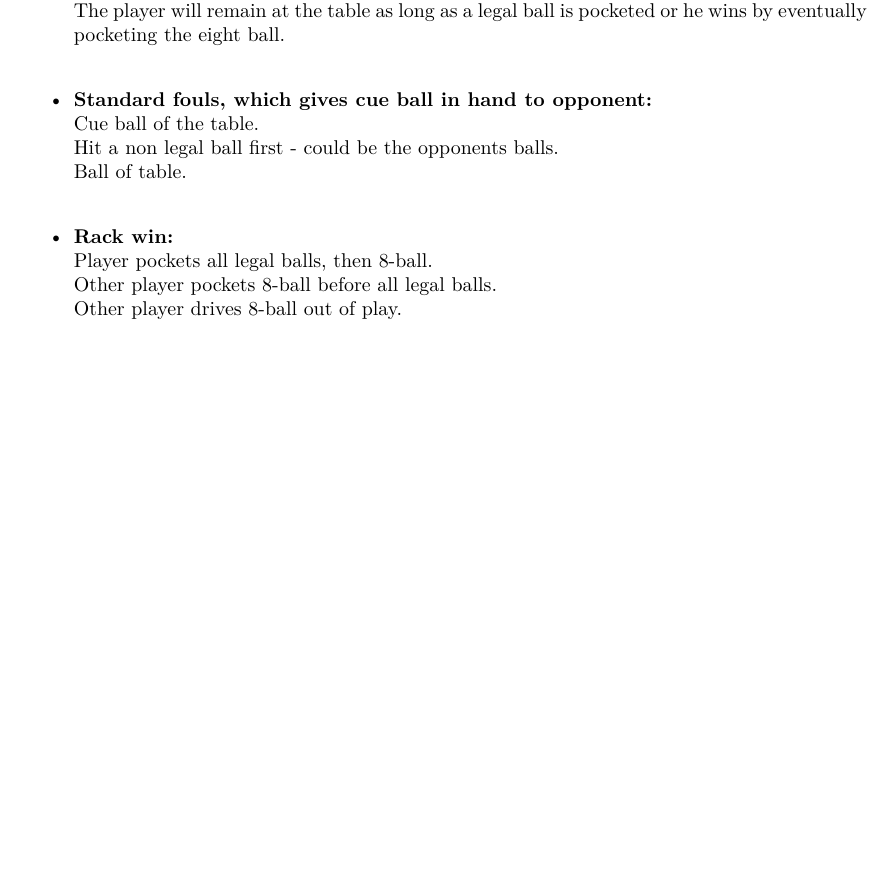
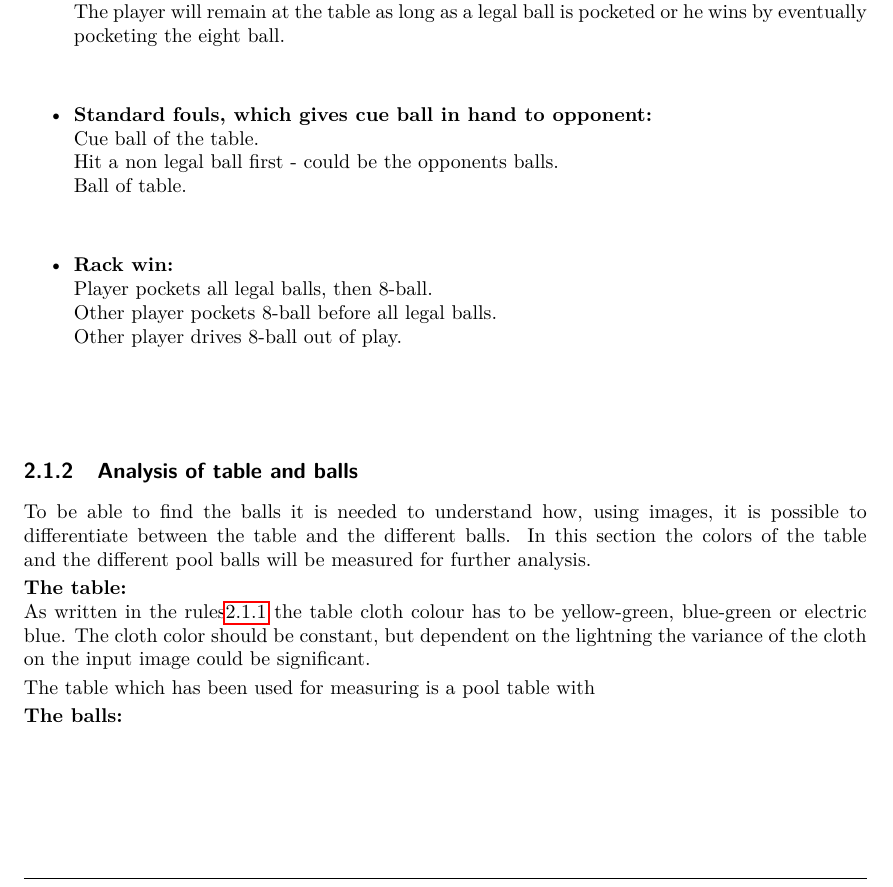
Before and after one commit to baekdahl/hyggekaffe, a LaTeX thesis (rapport/main.tex, which reads rapport/analysis/analballs.tex): part of page 9 of 21, cut so that both start at the same text, the shorter picture padded with empty space. Compiled offline with pdfLaTeX.

Commit message:
billeder og nyt afsnit

```diff
--- /dev/null
+++ b/rapport/analysis/analballs.tex
@@ -0,0 +1,11 @@
+To be able to find the balls it is needed to understand how, using images, it is possible to differentiate between the table and the different balls. In this section the colors of the table and the different pool balls will be measured for further analysis.
+
+\textbf{The table:}\\
+As written in the rules\ref{sec:rules} the table cloth colour has to be yellow-green, blue-green or electric blue. The cloth color should be constant, but dependent on the lightning the variance of the cloth on the input image could be significant.
+
+The table which has been used for measuring is a pool table with
+
+
+
+
+\textbf{The balls:}\\
--- a/rapport/main.tex
+++ b/rapport/main.tex
@@ -23,6 +23,10 @@
 			\label{sec:rules}
 			\input{analysis/pooltable}
 
+		\subsection{Analysis of table and balls}
+			\label{sec:analysisballstable}
+			\input{analysis/analballs}
+
 		\subsection{Pool terminology}
 			\label{sec:terminology}
 			\input{analysis/terminology}
```
Also changed, not shown: rapport/images/analtable1.jpg (added), rapport/images/analtable2.jpg (added), rapport/images/analtable3.jpg (added), rapport/images/analtable4.JPG (added), rapport/main.tex (1 more changed lines), 1 other file.
